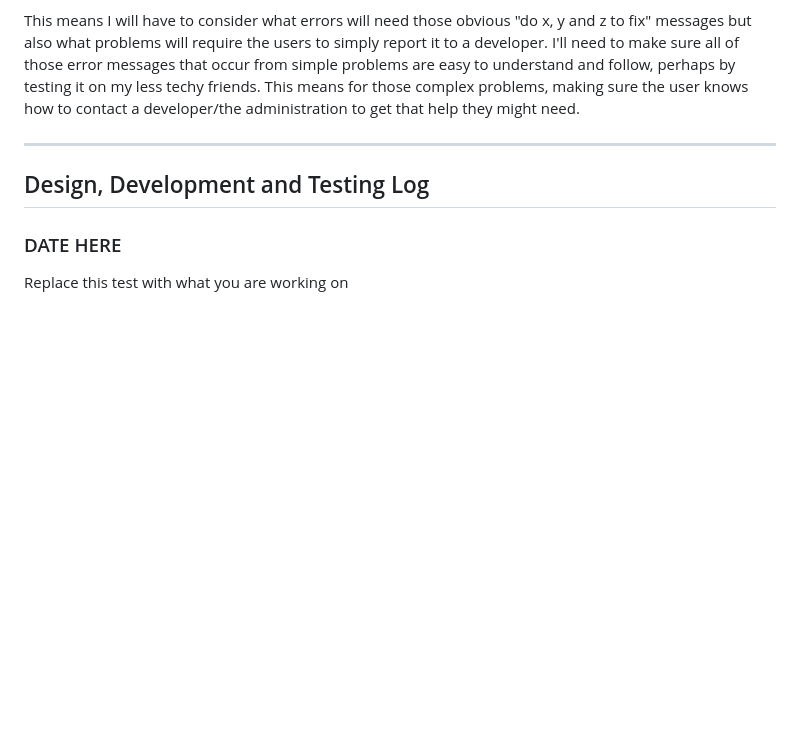
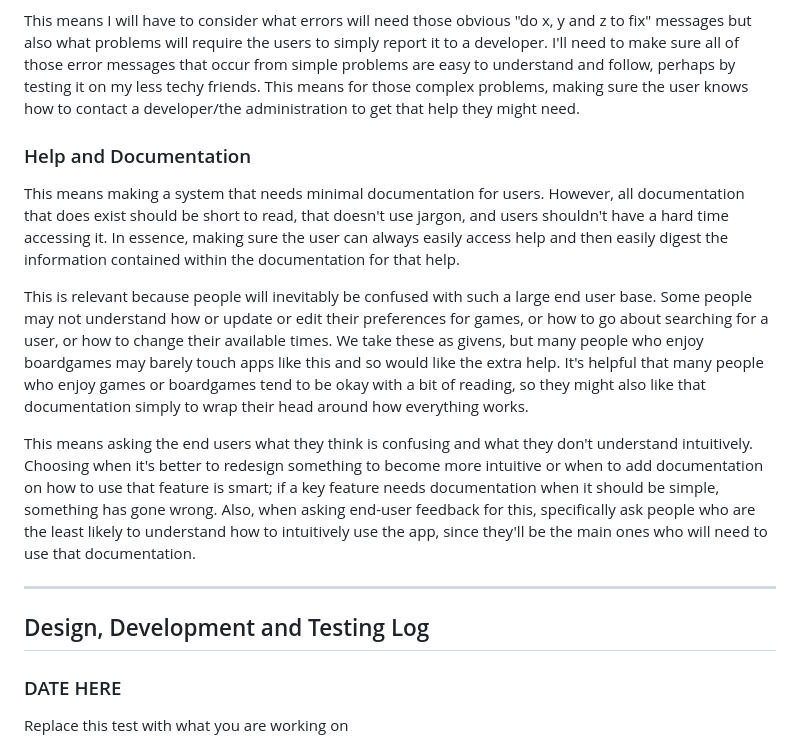
Before and after one commit to Waimea-RDNicholls/300DTD_Assessment, a Markdown page: Design.md, the part around the change. GitHub-like rendering; blank space fills up the shorter version.

Commit message:
Final UX write-up

```diff
--- a/Design.md
+++ b/Design.md
@@ -141,7 +141,13 @@ This is relevant because presumably most people using the app will not be techno
 <!-- Replace this text with an explanation of what you will need to consider moving forward and how the project will be impacted by this principle. -->
 This means I will have to consider what errors will need those obvious "do x, y and z to fix" messages but also what problems will require the users to simply report it to a developer. I'll need to make sure all of those error messages that occur from simple problems are easy to understand and follow, perhaps by testing it on my less techy friends. This means for those complex problems, making sure the user knows how to contact a developer/the administration to get that help they might need.
 
-###
+### Help and Documentation
+
+This means making a system that needs minimal documentation for users. However, all documentation that does exist should be short to read, that doesn't use jargon, and users shouldn't have a hard time accessing it. In essence, making sure the user can always easily access help and then easily digest the information contained within the documentation for that help.
+
+This is relevant because people will inevitably be confused with such a large end user base. Some people may not understand how or update or edit their preferences for games, or how to go about searching for a user, or how to change their available times. We take these as givens, but many people who enjoy boardgames may barely touch apps like this and so would like the extra help. It's helpful that many people who enjoy games or boardgames tend to be okay with a bit of reading, so they might also like that documentation simply to wrap their head around how everything works.
+
+This means asking the end users what they think is confusing and what they don't understand intuitively. Choosing when it's better to redesign something to become more intuitive or when to add documentation on how to use that feature is smart; if a key feature needs documentation when it should be simple, something has gone wrong. Also, when asking end-user feedback for this, specifically ask people who are the least likely to understand how to intuitively use the app, since they'll be the main ones who will need to use that documentation.
 
 
 -------------------------------------------------
```
